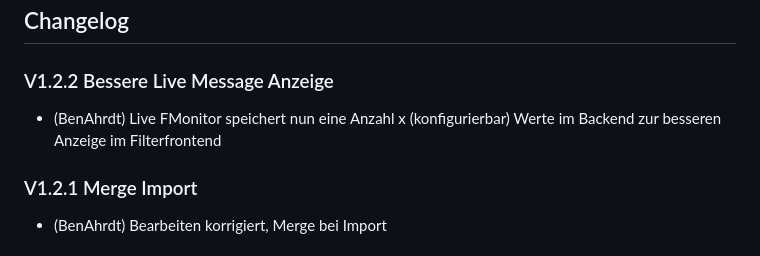
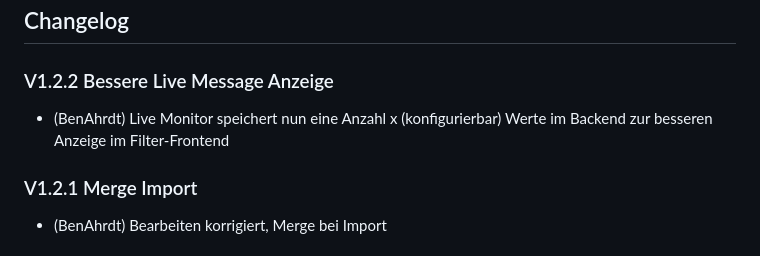
Before and after one commit to BenAhrdt/mqtt-live-monitor, a Markdown page: README.md, the part around the change. GitHub-like rendering.

```diff
--- a/README.md
+++ b/README.md
@@ -106,7 +106,7 @@ journalctl -u mqtt-live-monitor -f
 ## Changelog
 
 ### V1.2.2 Bessere Live Message Anzeige
-* (BenAhrdt) Live FMonitor speichert nun eine Anzahl x (konfigurierbar) Werte im Backend zur besseren Anzeige im Filterfrontend
+* (BenAhrdt) Live Monitor speichert nun eine Anzahl x (konfigurierbar) Werte im Backend zur besseren Anzeige im Filter-Frontend
 
 ### V1.2.1 Merge Import
 * (BenAhrdt) Bearbeiten korrigiert, Merge bei Import
```
